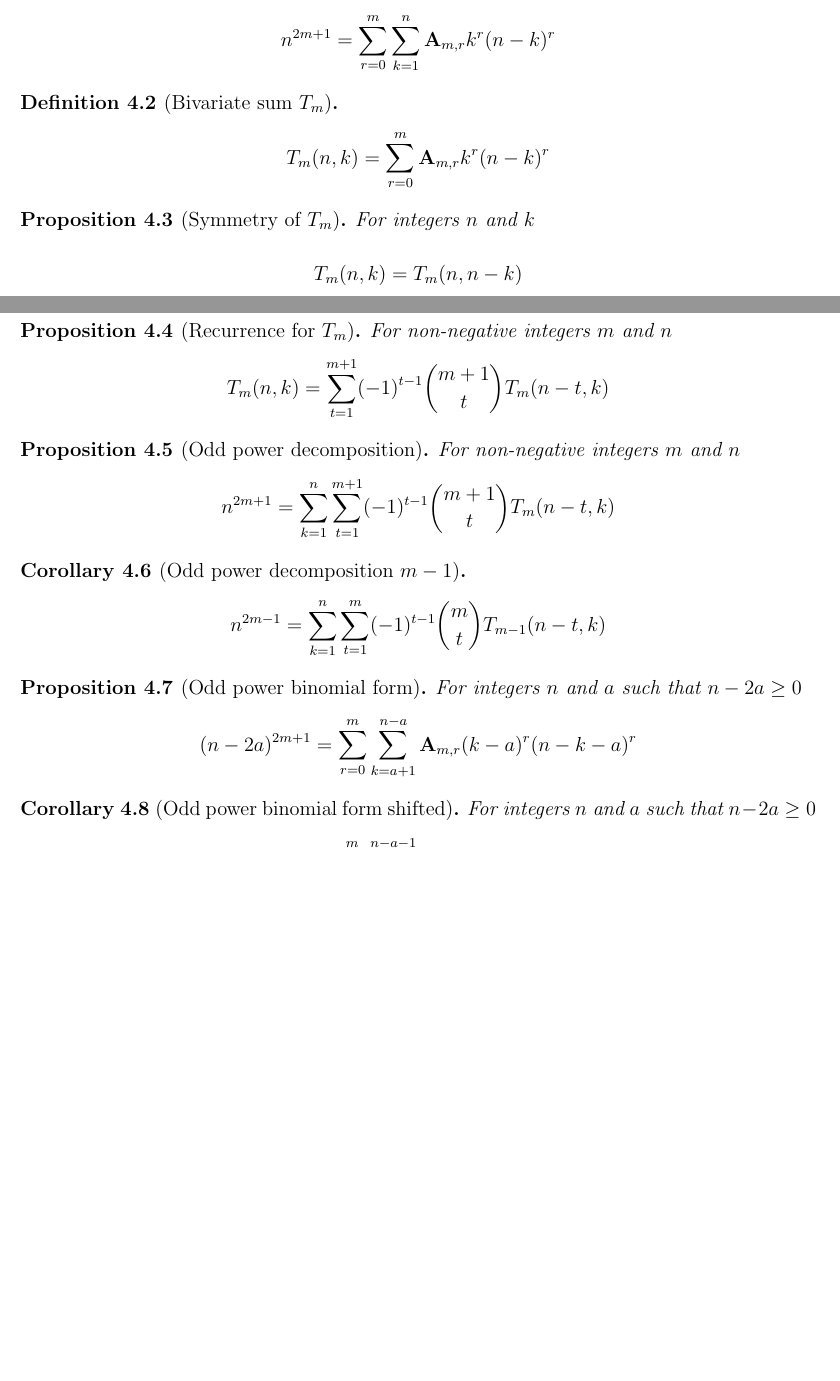
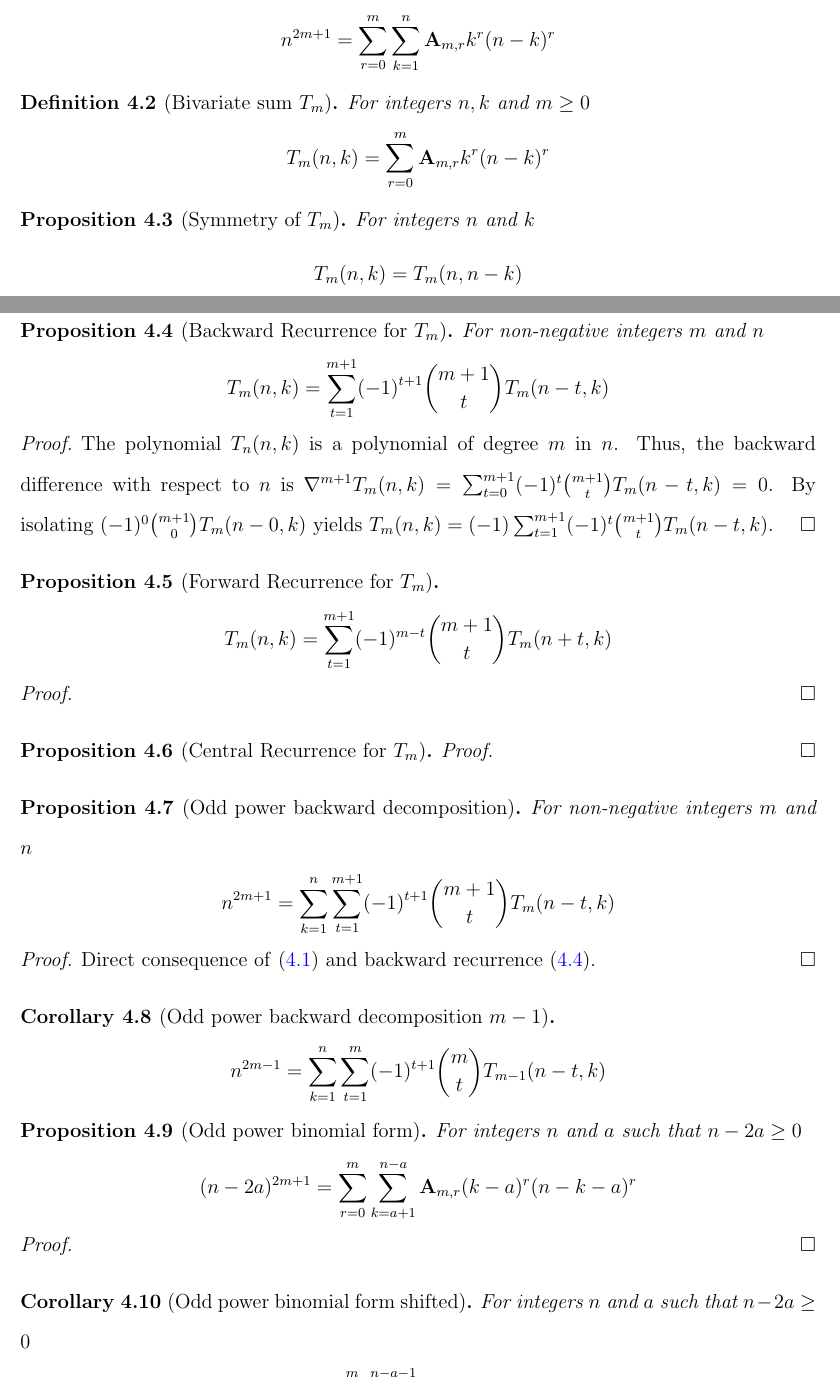
Before and after one commit to kolosovpetro/unexpected-polynomial-identities-classical-interpolation, a LaTeX paper (src/surprising-polynomial-identities-classical-interpolation.tex, which reads src/sections/04_main_results.tex): two parts of pages 16 and 17 of 26 before the commit and two parts of pages 16 and 17 of 27 after it, joined at a grey line, cut so that both start at the same text, the shorter picture padded with empty space. Compiled offline with pdfLaTeX.

Commit message:
forward and backward recurrences

```diff
--- a/src/sections/04_main_results.tex
+++ b/src/sections/04_main_results.tex
@@ -8,7 +8,7 @@ Thus, the conjecture~\eqref{conj:odd-power-identity} is true
     \end{align*}
 \end{theorem}
 
-\begin{definition}[Bivariate sum $T_m$]
+\begin{definition}[Bivariate sum $T_m$] For integers $n,k$ and $m \geq 0$
     \label{def:bivariate-sum-Tm}
     \begin{align*}
         T_{m}(n,k) = \sum_{r=0}^{m} \coeffA{m}{r} k^r (n-k)^r
@@ -23,26 +23,52 @@ Thus, the conjecture~\eqref{conj:odd-power-identity} is true
     \end{align*}
 \end{proposition}
 
-\begin{proposition}[Recurrence for $T_m$]
-    \label{prop:Tm-recurrence}
+\begin{proposition}[Backward Recurrence for $T_m$]
+    \label{prop:Tm-recurrence-backward}
     For non-negative integers $m$ and $n$
     \begin{align*}
-        T_{m} (n, k) = \sum_{t=1}^{m+1} (-1)^{t-1} \binom{m+1}{t} T_{m} (n-t, k)
+        T_{m} (n, k) = \sum_{t=1}^{m+1} (-1)^{t+1} \binom{m+1}{t} T_{m} (n-t, k)
     \end{align*}
+    \begin{proof}
+        The polynomial $T_{n} (n,k)$ is a polynomial of degree $m$ in $n$.
+        Thus, the backward difference with respect to $n$ is
+        $\nabla^{m+1} T_{m} (n, k) = \sum_{t=0}^{m+1} (-1)^{t} \binom{m+1}{t} T_{m} (n-t, k) = 0$.
+        By isolating $(-1)^{0} \binom{m+1}{0} T_{m} (n-0, k)$ yields
+        $T_{m} (n, k) = (-1) \sum_{t=1}^{m+1} (-1)^{t} \binom{m+1}{t} T_{m} (n-t, k)$.
+    \end{proof}
 \end{proposition}
 
-\begin{proposition}[Odd power decomposition]
+\begin{proposition}[Forward Recurrence for $T_m$]
+    \label{prop:Tm-recurrence-forward}
+    \begin{align*}
+        T_{m} (n,k) = \sum_{t=1}^{m+1} (-1)^{m-t} \binom{m+1}{t} T_{m} (n+t, k)
+    \end{align*}
+    \begin{proof}
+    \end{proof}
+\end{proposition}
+
+\begin{proposition}[Central Recurrence for $T_m$]
+    \label{prop:Tm-recurrence-central}
+    \begin{proof}
+    \end{proof}
+\end{proposition}
+
+\begin{proposition}[Odd power backward decomposition]
     \label{prop:odd-power-decomposition}
     For non-negative integers $m$ and $n$
     \begin{align*}
-        n^{2m+1} = \sum_{k=1}^{n} \sum_{t=1}^{m+1} (-1)^{t-1} \binom{m+1}{t} T_{m} (n-t, k)
+        n^{2m+1} = \sum_{k=1}^{n} \sum_{t=1}^{m+1} (-1)^{t+1} \binom{m+1}{t} T_{m} (n-t, k)
     \end{align*}
+    \begin{proof}
+        Direct consequence of~\eqref{theorem:odd-power-identity}
+        and backward recurrence~\eqref{prop:Tm-recurrence-backward}.
+    \end{proof}
 \end{proposition}
 
-\begin{corollary}[Odd power decomposition $m-1$]
+\begin{corollary}[Odd power backward decomposition $m-1$]
     \label{cor:odd-power-decomposition-m-1}
     \begin{align*}
-        n^{2m-1} = \sum_{k=1}^{n} \sum_{t=1}^{m} (-1)^{t-1} \binom{m}{t} T_{m-1} (n-t, k)
+        n^{2m-1} = \sum_{k=1}^{n} \sum_{t=1}^{m} (-1)^{t+1} \binom{m}{t} T_{m-1} (n-t, k)
     \end{align*}
 \end{corollary}
 
@@ -53,6 +79,8 @@ Thus, the conjecture~\eqref{conj:odd-power-identity} is true
     (n-2a)
         ^{2m+1} = \sum_{r=0}^{m} \sum_{k=a+1}^{n-a} \coeffA{m}{r} (k-a)^r (n-k-a)^r
     \end{align*}
+    \begin{proof}
+    \end{proof}
 \end{proposition}
 
 \begin{corollary}[Odd power binomial form shifted]
```
Also changed, not shown: CHANGELOG.md, out/surprising-polynomial-identities-classical-interpolation.pdf, 3 other files.
